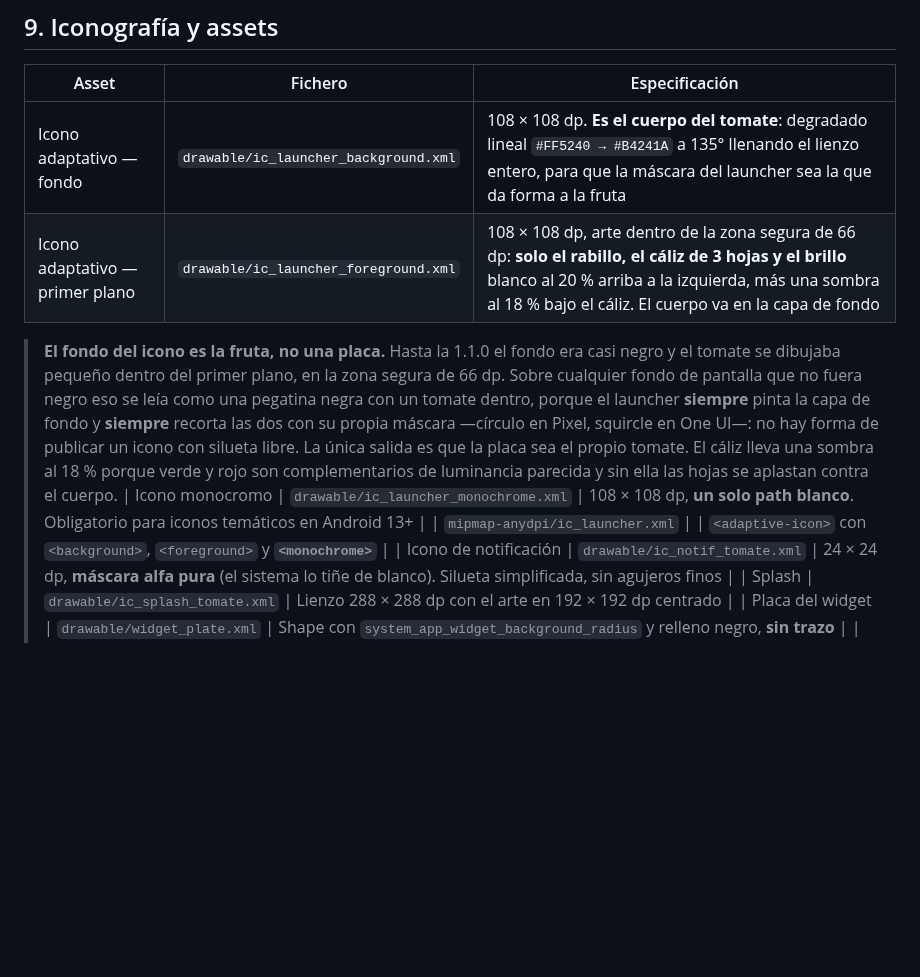
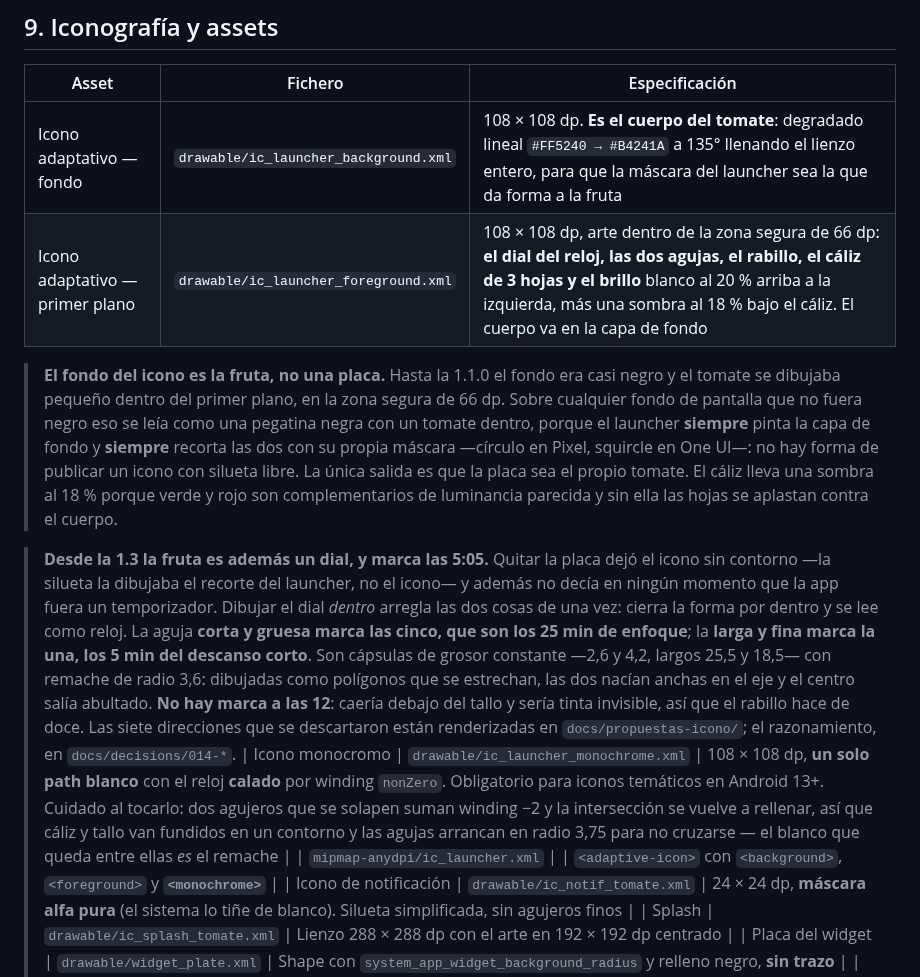
Before and after one commit to jorgejiro/aquihaytomate-pomodoro-android, a Markdown page: docs/design-spec.md, the part around the change. GitHub-like rendering; blank space fills up the shorter version.

```diff
--- a/docs/design-spec.md
+++ b/docs/design-spec.md
@@ -683,10 +683,12 @@ El copy se escribe **para una pantalla de reloj**, que muestra título y cuerpo
 | Asset | Fichero | Especificación |
 |---|---|---|
 | Icono adaptativo — fondo | `drawable/ic_launcher_background.xml` | 108 × 108 dp. **Es el cuerpo del tomate**: degradado lineal `#FF5240 → #B4241A` a 135° llenando el lienzo entero, para que la máscara del launcher sea la que da forma a la fruta |
-| Icono adaptativo — primer plano | `drawable/ic_launcher_foreground.xml` | 108 × 108 dp, arte dentro de la zona segura de 66 dp: **solo el rabillo, el cáliz de 3 hojas y el brillo** blanco al 20 % arriba a la izquierda, más una sombra al 18 % bajo el cáliz. El cuerpo va en la capa de fondo |
+| Icono adaptativo — primer plano | `drawable/ic_launcher_foreground.xml` | 108 × 108 dp, arte dentro de la zona segura de 66 dp: **el dial del reloj, las dos agujas, el rabillo, el cáliz de 3 hojas y el brillo** blanco al 20 % arriba a la izquierda, más una sombra al 18 % bajo el cáliz. El cuerpo va en la capa de fondo |
 
 > **El fondo del icono es la fruta, no una placa.** Hasta la 1.1.0 el fondo era casi negro y el tomate se dibujaba pequeño dentro del primer plano, en la zona segura de 66 dp. Sobre cualquier fondo de pantalla que no fuera negro eso se leía como una pegatina negra con un tomate dentro, porque el launcher **siempre** pinta la capa de fondo y **siempre** recorta las dos con su propia máscara —círculo en Pixel, squircle en One UI—: no hay forma de publicar un icono con silueta libre. La única salida es que la placa sea el propio tomate. El cáliz lleva una sombra al 18 % porque verde y rojo son complementarios de luminancia parecida y sin ella las hojas se aplastan contra el cuerpo.
-| Icono monocromo | `drawable/ic_launcher_monochrome.xml` | 108 × 108 dp, **un solo path blanco**. Obligatorio para iconos temáticos en Android 13+ |
+
+> **Desde la 1.3 la fruta es además un dial, y marca las 5:05.** Quitar la placa dejó el icono sin contorno —la silueta la dibujaba el recorte del launcher, no el icono— y además no decía en ningún momento que la app fuera un temporizador. Dibujar el dial *dentro* arregla las dos cosas de una vez: cierra la forma por dentro y se lee como reloj. La aguja **corta y gruesa marca las cinco, que son los 25 min de enfoque**; la **larga y fina marca la una, los 5 min del descanso corto**. Son cápsulas de grosor constante —2,6 y 4,2, largos 25,5 y 18,5— con remache de radio 3,6: dibujadas como polígonos que se estrechan, las dos nacían anchas en el eje y el centro salía abultado. **No hay marca a las 12**: caería debajo del tallo y sería tinta invisible, así que el rabillo hace de doce. Las siete direcciones que se descartaron están renderizadas en `docs/propuestas-icono/`; el razonamiento, en `docs/decisions/014-*`.
+| Icono monocromo | `drawable/ic_launcher_monochrome.xml` | 108 × 108 dp, **un solo path blanco** con el reloj **calado** por winding `nonZero`. Obligatorio para iconos temáticos en Android 13+. Cuidado al tocarlo: dos agujeros que se solapen suman winding −2 y la intersección se vuelve a rellenar, así que cáliz y tallo van fundidos en un contorno y las agujas arrancan en radio 3,75 para no cruzarse — el blanco que queda entre ellas *es* el remache |
 | `mipmap-anydpi/ic_launcher.xml` | | `<adaptive-icon>` con `<background>`, `<foreground>` y **`<monochrome>`** |
 | Icono de notificación | `drawable/ic_notif_tomate.xml` | 24 × 24 dp, **máscara alfa pura** (el sistema lo tiñe de blanco). Silueta simplificada, sin agujeros finos |
 | Splash | `drawable/ic_splash_tomate.xml` | Lienzo 288 × 288 dp con el arte en 192 × 192 dp centrado |
```
Also changed, not shown: CLAUDE.md (+1 -1 lines), docs/decisions/014-el-icono-lleva-el-dial-de-un-reloj.md (added, +112 -0 lines), docs/propuestas-icono/README.md (+20 -2 lines), docs/propuestas-icono/F-dial-desnudo.png, docs/propuestas-icono/F-variantes-manecilla.png (added), docs/propuestas-icono/comparativa.png, docs/store-assets/icono-play-512.png, 4 other files.
